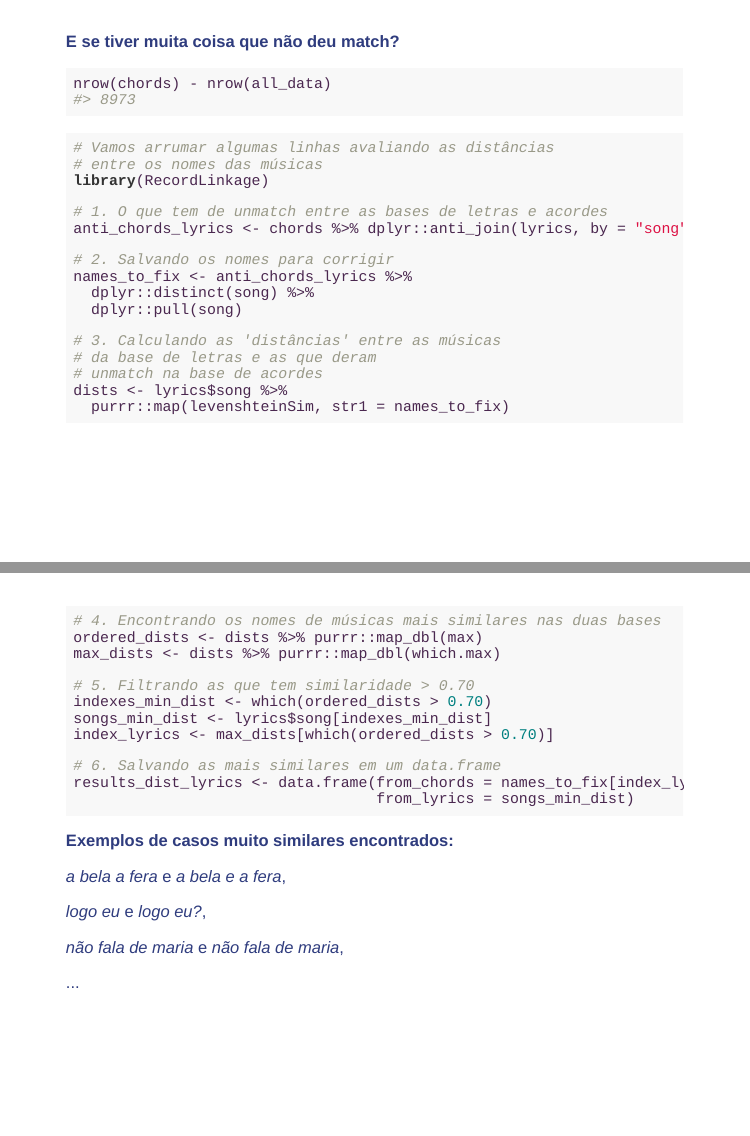
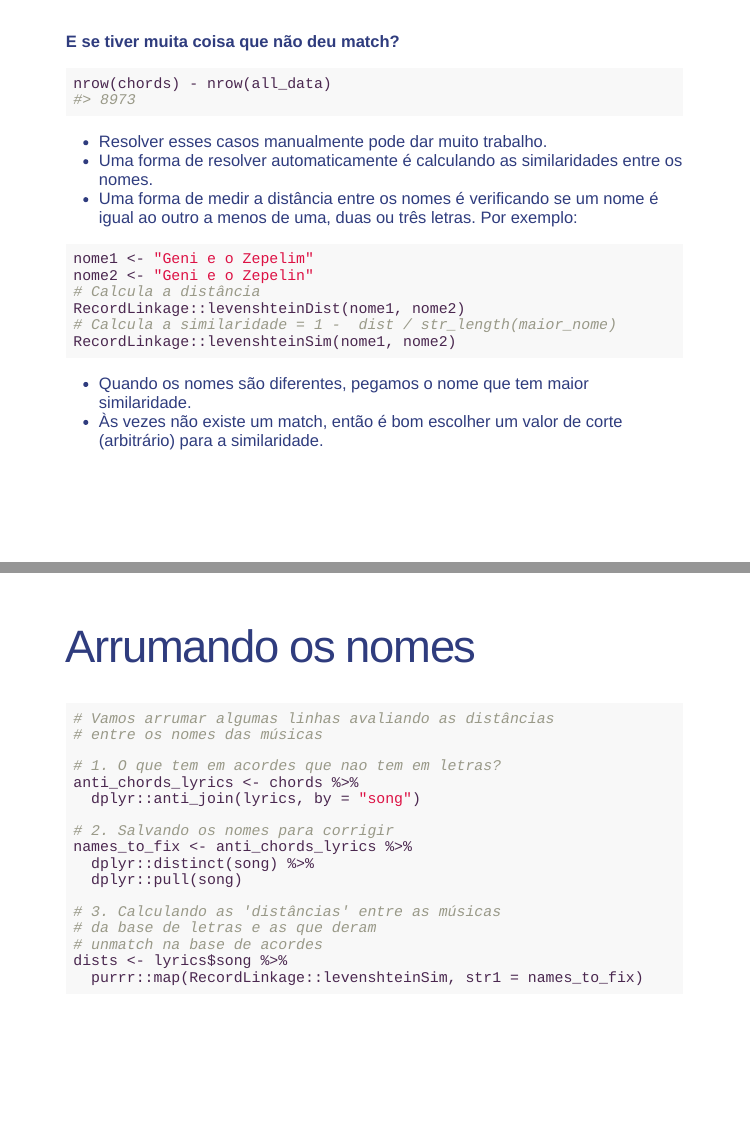
Before and after one commit to brunaw/SER2019, an R Markdown document (shortcourse/pt-br/pres-pt-br.Rmd): pages 17 and 18 of 59 before the commit and pages 17 and 18 of 61 after it, joined at a grey line. Rendered offline with R 4.5, knitr and Pandoc, with nearby package versions; the slides are laid out offline by our stand-in for remark.js, each with all of its steps uncovered, in fonts that may differ from those the slides ask for, and without slide numbers, shadows or browser add-ons; some code elsewhere in the file could not run offline.

Commit message:
explicacao recordlinkage e ngrams

````diff
--- a/shortcourse/pt-br/pres-pt-br.Rmd
+++ b/shortcourse/pt-br/pres-pt-br.Rmd
@@ -296,13 +295,35 @@ nrow(chords) - nrow(all_data)
 #> 8973
 ```
 
+--
+
+- Resolver esses casos manualmente pode dar muito trabalho.
+- Uma forma de resolver automaticamente é calculando as similaridades entre os nomes.
+- Uma forma de medir a distância entre os nomes é verificando se um nome é igual ao outro a menos de uma, duas ou três letras. Por exemplo:
+
+```{r}
+nome1 <- "Geni e o Zepelim"
+nome2 <- "Geni e o Zepelin"
+# Calcula a distância
+RecordLinkage::levenshteinDist(nome1, nome2)
+# Calcula a similaridade = 1 -  dist / str_length(maior_nome)
+RecordLinkage::levenshteinSim(nome1, nome2)
+```
+
+- Quando os nomes são diferentes, pegamos o nome que tem maior similaridade.
+- Às vezes não existe um match, então é bom escolher um valor de corte (arbitrário) para a similaridade.
+
+---
+
+# Arrumando os nomes
+
 ```{r, eval = FALSE}
 # Vamos arrumar algumas linhas avaliando as distâncias
 # entre os nomes das músicas
-library(RecordLinkage)
 
-# 1. O que tem de unmatch entre as bases de letras e acordes
-anti_chords_lyrics <- chords %>% dplyr::anti_join(lyrics, by = "song")
+# 1. O que tem em acordes que nao tem em letras?
+anti_chords_lyrics <- chords %>%
+  dplyr::anti_join(lyrics, by = "song")
 
 # 2. Salvando os nomes para corrigir
 names_to_fix <- anti_chords_lyrics %>%
@@ -313,7 +334,7 @@ names_to_fix <- anti_chords_lyrics %>%
 # da base de letras e as que deram
 # unmatch na base de acordes
 dists <- lyrics$song %>%
-  purrr::map(levenshteinSim, str1 = names_to_fix)
+  purrr::map(RecordLinkage::levenshteinSim, str1 = names_to_fix)
 
 ```
 
````
Also changed, not shown: shortcourse/pt-br/pres-pt-br.Rmd (29 more changed lines).
